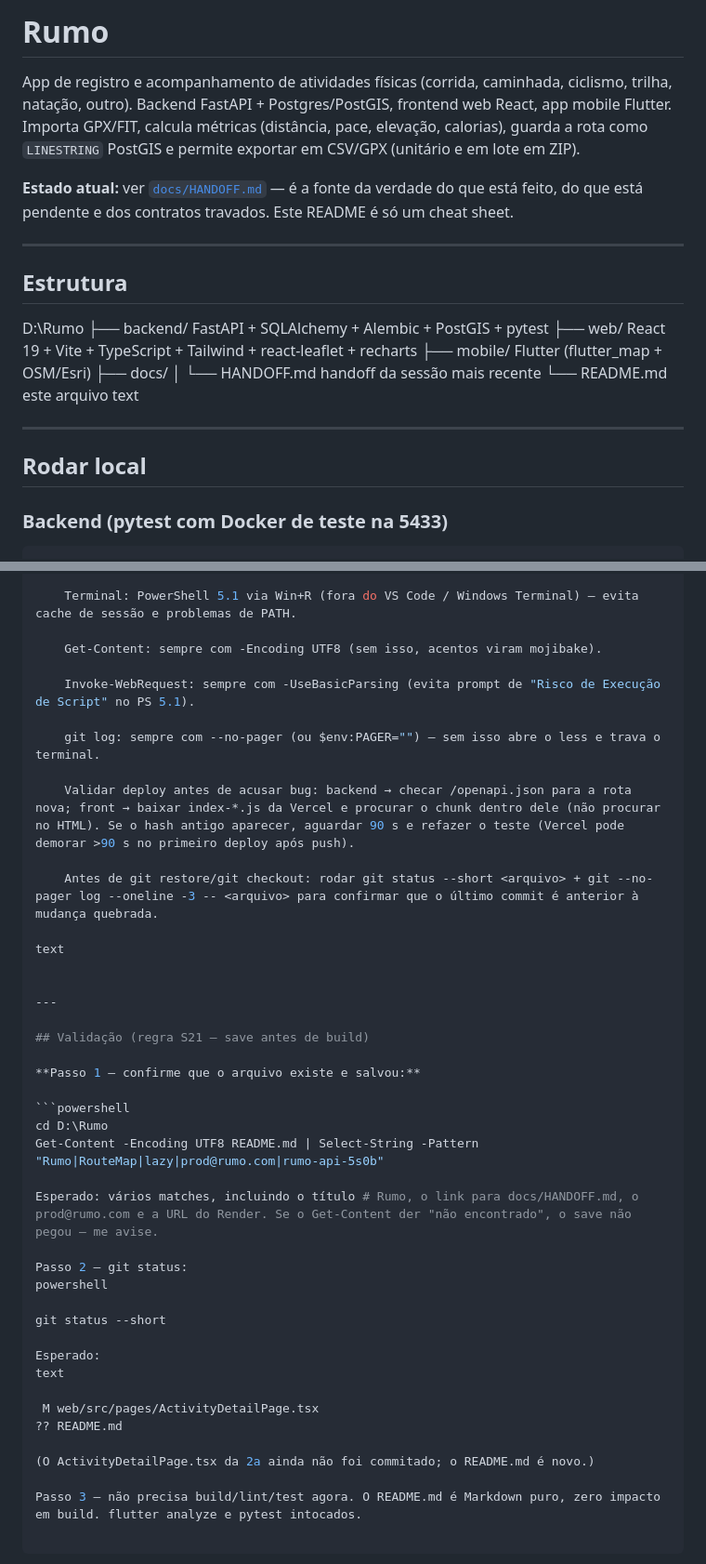
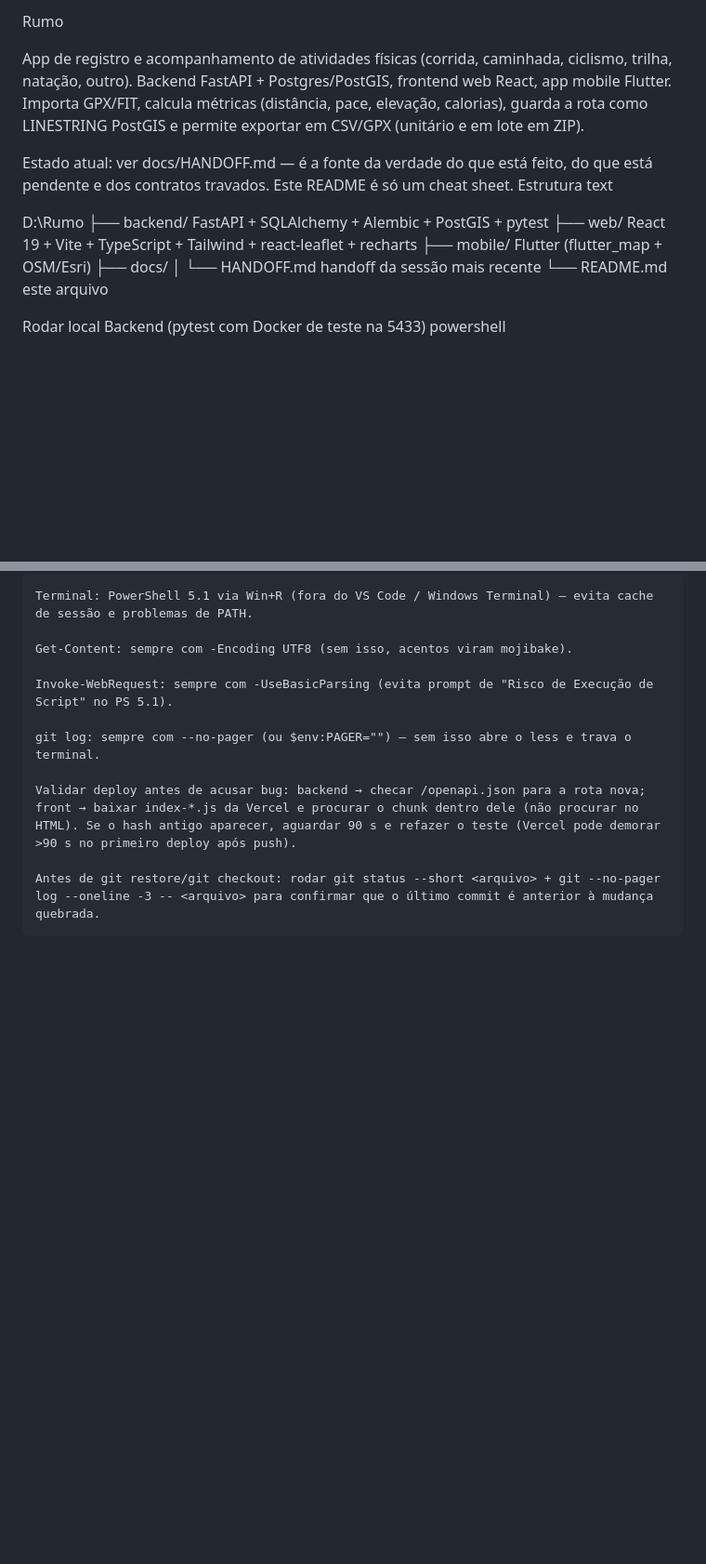
Before and after one commit to mmnc12/rumo, a Markdown page: README.md, 2 parts joined by grey strips. Shown at 93% size. Rendered like a GitHub page; blank space fills up the shorter version.

Commit message:
docs: corrige README (remove instrucoes de sessao por engano)

````diff
--- a/README.md
+++ b/README.md
@@ -1,30 +1,23 @@
-# Rumo
+Rumo
 
-App de registro e acompanhamento de atividades físicas (corrida, caminhada, ciclismo, trilha, natação, outro). Backend FastAPI + Postgres/PostGIS, frontend web React, app mobile Flutter. Importa GPX/FIT, calcula métricas (distância, pace, elevação, calorias), guarda a rota como `LINESTRING` PostGIS e permite exportar em CSV/GPX (unitário e em lote em ZIP).
+App de registro e acompanhamento de atividades físicas (corrida, caminhada, ciclismo, trilha, natação, outro). Backend FastAPI + Postgres/PostGIS, frontend web React, app mobile Flutter. Importa GPX/FIT, calcula métricas (distância, pace, elevação, calorias), guarda a rota como LINESTRING PostGIS e permite exportar em CSV/GPX (unitário e em lote em ZIP).
 
-**Estado atual:** ver [`docs/HANDOFF.md`](docs/HANDOFF.md) — é a fonte da verdade do que está feito, do que está pendente e dos contratos travados. Este README é só um cheat sheet.
-
----
-
-## Estrutura
+Estado atual: ver docs/HANDOFF.md — é a fonte da verdade do que está feito, do que está pendente e dos contratos travados. Este README é só um cheat sheet.
+Estrutura
+text
 
 D:\Rumo
-├── backend/ FastAPI + SQLAlchemy + Alembic + PostGIS + pytest
-├── web/ React 19 + Vite + TypeScript + Tailwind + react-leaflet + recharts
-├── mobile/ Flutter (flutter_map + OSM/Esri)
+├── backend/        FastAPI + SQLAlchemy + Alembic + PostGIS + pytest
+├── web/            React 19 + Vite + TypeScript + Tailwind + react-leaflet + recharts
+├── mobile/         Flutter (flutter_map + OSM/Esri)
 ├── docs/
-│ └── HANDOFF.md handoff da sessão mais recente
-└── README.md este arquivo
-text
+│   └── HANDOFF.md  handoff da sessão mais recente
+└── README.md       este arquivo
 
+Rodar local
+Backend (pytest com Docker de teste na 5433)
+powershell
 
----
-
-## Rodar local
-
-### Backend (pytest com Docker de teste na 5433)
-
-```powershell
 # PowerShell via Win+R (fora do VS Code / Windows Terminal)
 cd D:\Rumo\backend
 docker compose -f docker-compose.test.yml up -d
@@ -121,33 +114,3 @@ Convenções rápidas
     Validar deploy antes de acusar bug: backend → checar /openapi.json para a rota nova; front → baixar index-*.js da Vercel e procurar o chunk dentro dele (não procurar no HTML). Se o hash antigo aparecer, aguardar 90 s e refazer o teste (Vercel pode demorar >90 s no primeiro deploy após push).
 
     Antes de git restore/git checkout: rodar git status --short <arquivo> + git --no-pager log --oneline -3 -- <arquivo> para confirmar que o último commit é anterior à mudança quebrada.
-
-text
-
-
----
-
-## Validação (regra S21 — save antes de build)
-
-**Passo 1 — confirme que o arquivo existe e salvou:**
-
-```powershell
-cd D:\Rumo
-Get-Content -Encoding UTF8 README.md | Select-String -Pattern "Rumo|RouteMap|lazy|prod@rumo.com|rumo-api-5s0b"
-
-Esperado: vários matches, incluindo o título # Rumo, o link para docs/HANDOFF.md, o prod@rumo.com e a URL do Render. Se o Get-Content der "não encontrado", o save não pegou — me avise.
-
-Passo 2 — git status:
-powershell
-
-git status --short
-
-Esperado:
-text
-
- M web/src/pages/ActivityDetailPage.tsx
-?? README.md
-
-(O ActivityDetailPage.tsx da 2a ainda não foi commitado; o README.md é novo.)
-
-Passo 3 — não precisa build/lint/test agora. O README.md é Markdown puro, zero impacto em build. flutter analyze e pytest intocados.
````
